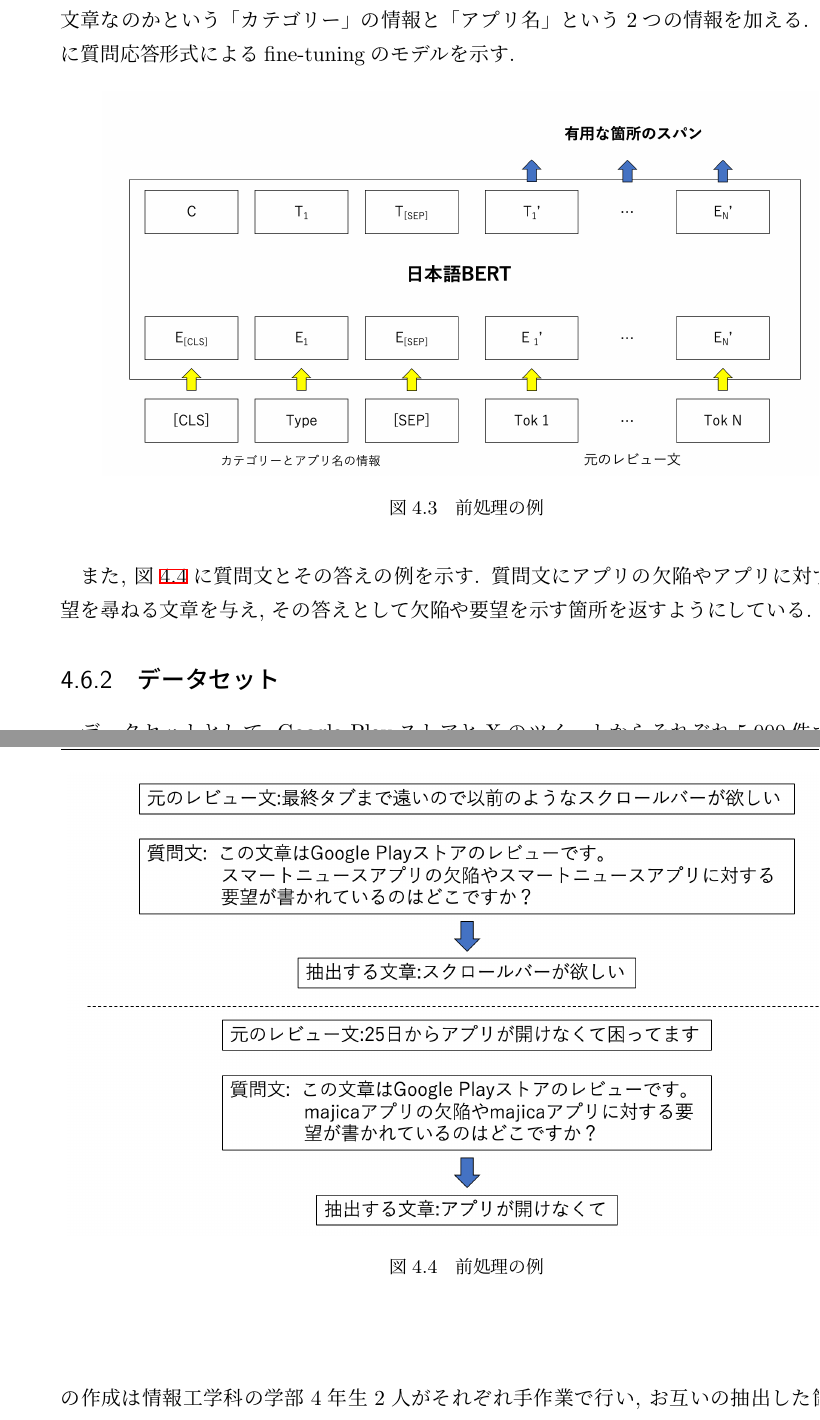
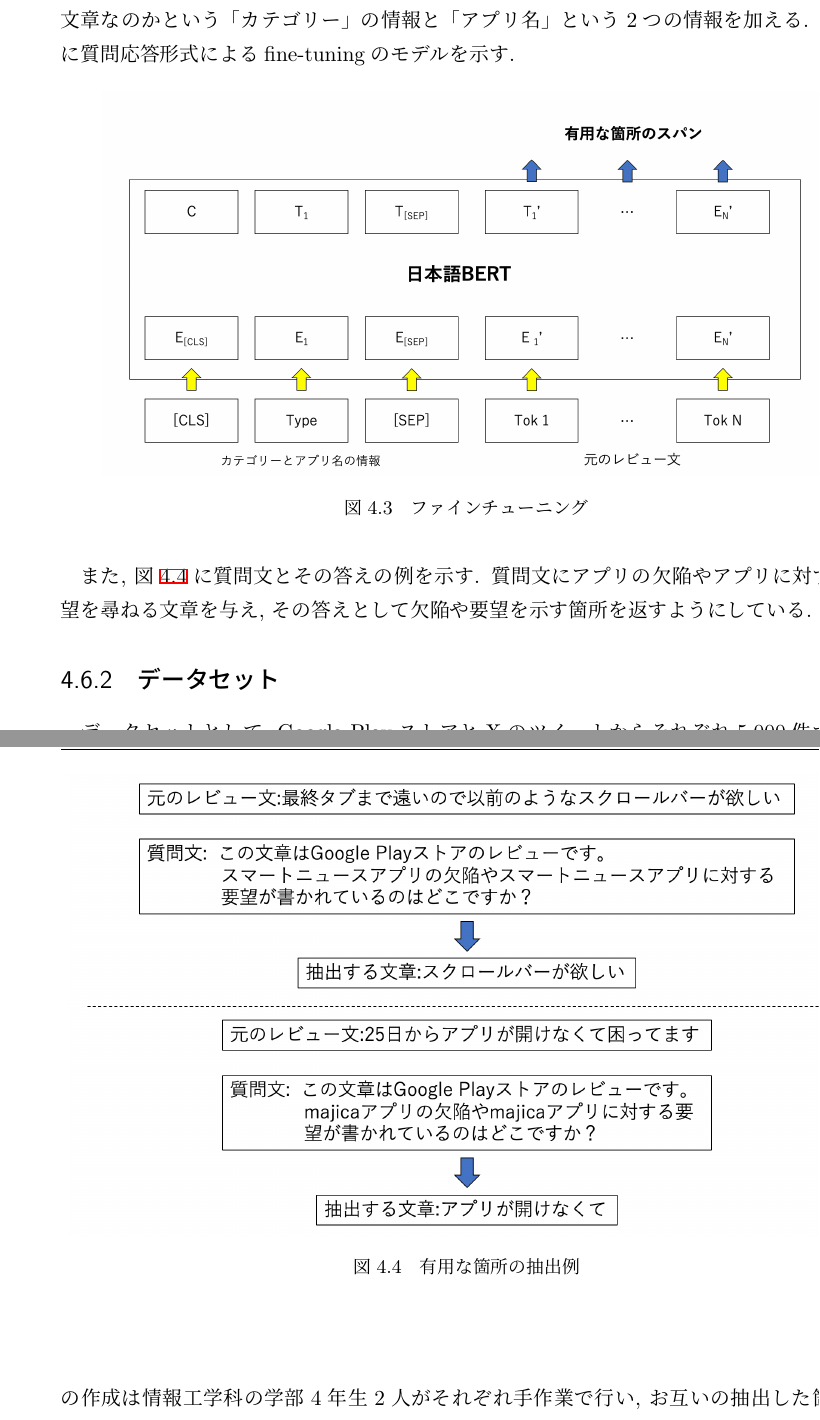
Before and after one commit to satohibiki/App_review_analysis, a LaTeX thesis (tex/卒論/thesis.tex, which reads tex/卒論/contents/zisso.tex): two parts of pages 28 and 29 of 40, joined at a grey line, cut so that both start at the same text. Compiled offline with pLaTeX and dvipdfmx.

Commit message:
図の名称を変更

```diff
--- a/tex/卒論/contents/zisso.tex
+++ b/tex/卒論/contents/zisso.tex
@@ -289,7 +289,7 @@ Twitter APIを使用してポストを取得するためにPythonのプログラ
   \centering
   \includegraphics[scale=0.3]
        {contents/images/fine-tuning.png}
-  \caption{前処理の例\label{chap:fine-tuning}}
+  \caption{ファインチューニング\label{chap:fine-tuning}}
  \end{figure}
 
 また, 図\ref{chap:answer}に質問文とその答えの例を示す. 質問文にアプリの欠陥やアプリに対する要望を尋ねる文章を与え, その答えとして欠陥や要望を示す箇所を返すようにしている.
@@ -297,7 +297,7 @@ Twitter APIを使用してポストを取得するためにPythonのプログラ
   \centering
   \includegraphics[scale=0.4]
        {contents/images/answer.png}
-  \caption{前処理の例\label{chap:answer}}
+  \caption{有用な箇所の抽出例\label{chap:answer}}
  \end{figure}
 \subsection{データセット}
 データセットとして, Google PlayストアとXのツイートからそれぞれ5,000件ずつ合計で10,000件のデータをランダムに抽出し手作業で有用な箇所を抽出した. データセットの作成は情報工学科の学部4年生2人がそれぞれ手作業で行い, お互いの抽出した箇所が異なっていたものは議論することにより決定した.
```
Also changed, not shown: tex/卒論/thesis.pdf, 5 other files.
